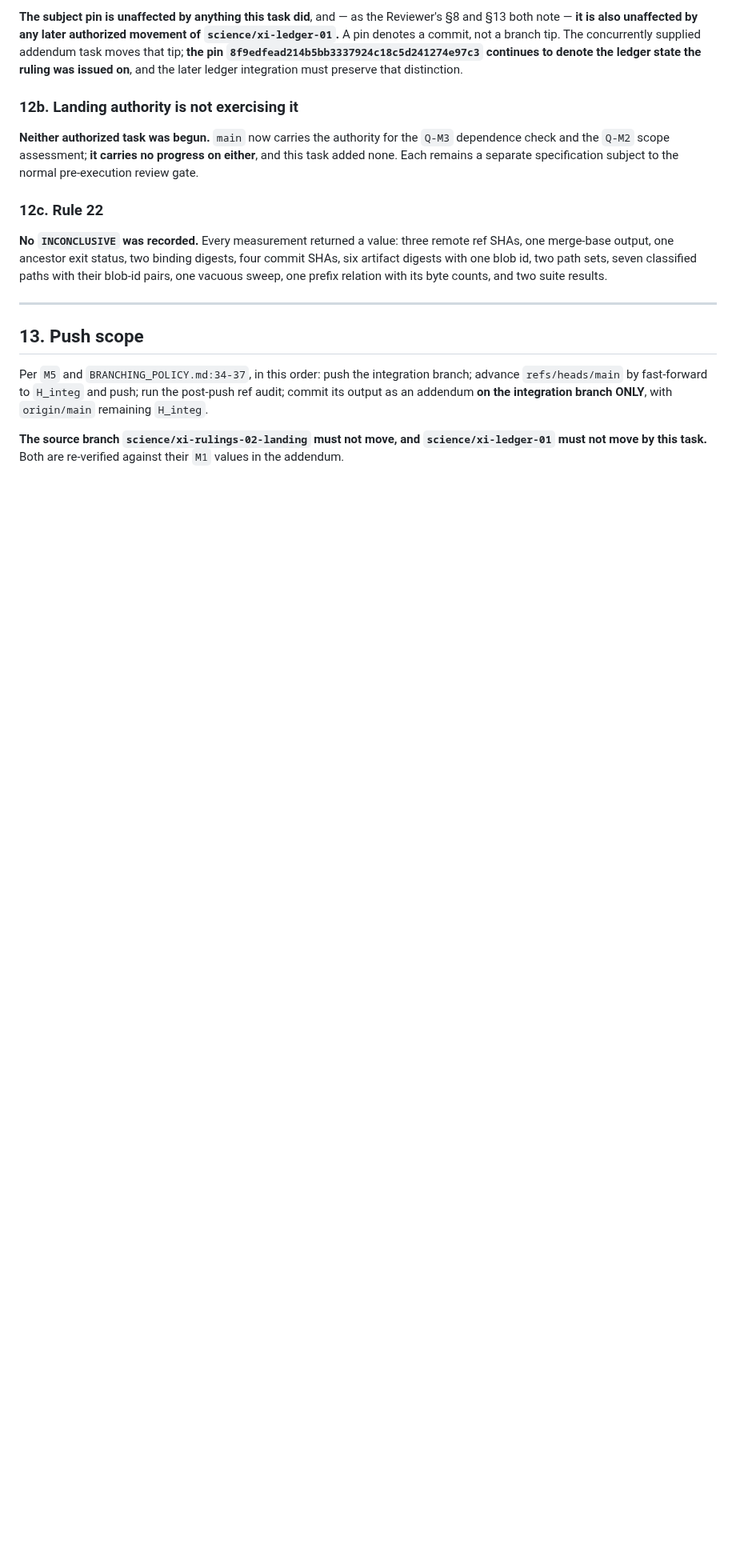
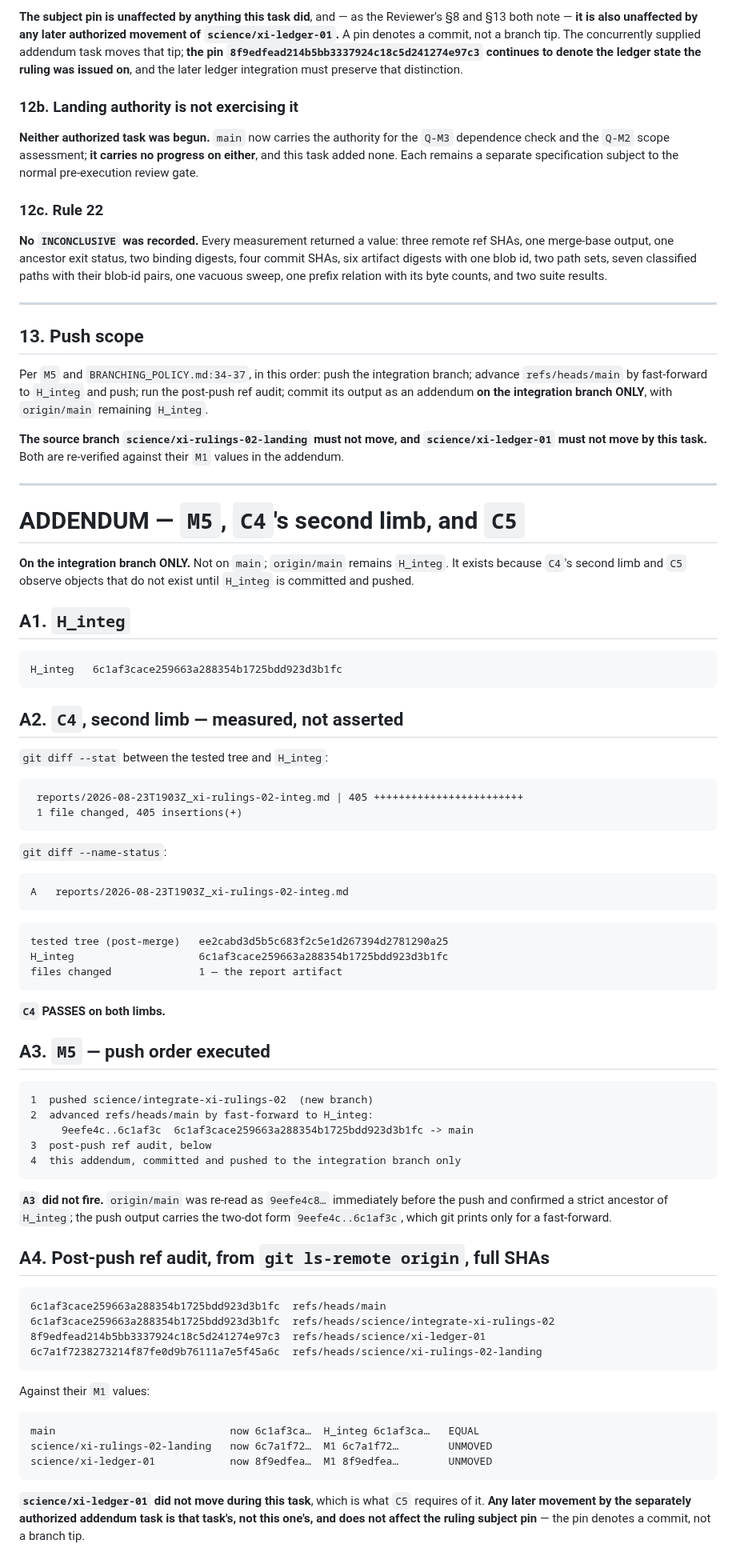
Before and after one commit to zetacheng/2-emergent-gravity, a Markdown page: reports/2026-08-23T1903Z_xi-rulings-02-integ.md, the part around one of its changes. Shown at 80% size. Rendered like a GitHub page; blank space fills up the shorter version.

Commit message:
addendum(P2-XI-RULINGS-02-INTEG): M5 post-push audit, C4 second limb, C5
Branch-only. Not on main; origin/main remains H_integ
6c1af3cace259663a288354b1725bdd923d3b1fc.

C4 second limb measured: git diff between the tested tree ee2cabd3 and H_integ
shows 1 file changed, the report artifact.

M5 push order executed: integration branch, then refs/heads/main fast-forwarded
to H_integ. A3 did not fire; the push output carries the two-dot form
9eefe4c..6c1af3c.

Post-push audit: main equals H_integ; science/xi-rulings-02-landing unmoved at
6c7a1f72; science/xi-ledger-01 unmoved at 8f9edfea. C5 PASS.

````diff
--- a/reports/2026-08-23T1903Z_xi-rulings-02-integ.md
+++ b/reports/2026-08-23T1903Z_xi-rulings-02-integ.md
@@ -403,3 +403,68 @@ branch ONLY**, with `origin/main` remaining `H_integ`.
 **The source branch `science/xi-rulings-02-landing` must not move, and
 `science/xi-ledger-01` must not move by this task.** Both are re-verified
 against their `M1` values in the addendum.
+
+---
+
+# ADDENDUM — `M5`, `C4`'s second limb, and `C5`
+
+**On the integration branch ONLY.** Not on `main`; `origin/main` remains
+`H_integ`. It exists because `C4`'s second limb and `C5` observe objects that do
+not exist until `H_integ` is committed and pushed.
+
+## A1. `H_integ`
+
+    H_integ   6c1af3cace259663a288354b1725bdd923d3b1fc
+
+## A2. `C4`, second limb — measured, not asserted
+
+`git diff --stat` between the tested tree and `H_integ`:
+
+```
+ reports/2026-08-23T1903Z_xi-rulings-02-integ.md | 405 ++++++++++++++++++++++++
+ 1 file changed, 405 insertions(+)
+```
+
+`git diff --name-status`:
+
+```
+A	reports/2026-08-23T1903Z_xi-rulings-02-integ.md
+```
+
+    tested tree (post-merge)   ee2cabd3d5b5c683f2c5e1d267394d2781290a25
+    H_integ                    6c1af3cace259663a288354b1725bdd923d3b1fc
+    files changed              1 — the report artifact
+
+**`C4` PASSES on both limbs.**
+
+## A3. `M5` — push order executed
+
+    1  pushed science/integrate-xi-rulings-02  (new branch)
+    2  advanced refs/heads/main by fast-forward to H_integ:
+         9eefe4c..6c1af3c  6c1af3cace259663a288354b1725bdd923d3b1fc -> main
+    3  post-push ref audit, below
+    4  this addendum, committed and pushed to the integration branch only
+
+**`A3` did not fire.** `origin/main` was re-read as `9eefe4c8…` immediately
+before the push and confirmed a strict ancestor of `H_integ`; the push output
+carries the two-dot form `9eefe4c..6c1af3c`, which git prints only for a
+fast-forward.
+
+## A4. Post-push ref audit, from `git ls-remote origin`, full SHAs
+
+    6c1af3cace259663a288354b1725bdd923d3b1fc  refs/heads/main
+    6c1af3cace259663a288354b1725bdd923d3b1fc  refs/heads/science/integrate-xi-rulings-02
+    8f9edfead214b5bb3337924c18c5d241274e97c3  refs/heads/science/xi-ledger-01
+    6c7a1f7238273214f87fe0d9b76111a7e5f45a6c  refs/heads/science/xi-rulings-02-landing
+
+Against their `M1` values:
+
+    main                            now 6c1af3ca…  H_integ 6c1af3ca…   EQUAL
+    science/xi-rulings-02-landing   now 6c7a1f72…  M1 6c7a1f72…        UNMOVED
+    science/xi-ledger-01            now 8f9edfea…  M1 8f9edfea…        UNMOVED
+
+**`science/xi-ledger-01` did not move during this task**, which is what `C5`
+requires of it. **Any later movement by the separately authorized addendum task
+is that task's, not this one's, and does not affect the ruling subject pin** —
+the pin denotes a commit, not a branch tip.
+
````
Also changed, not shown: other parts of reports/2026-08-23T1903Z_xi-rulings-02-integ.md (+16 -0 lines).
